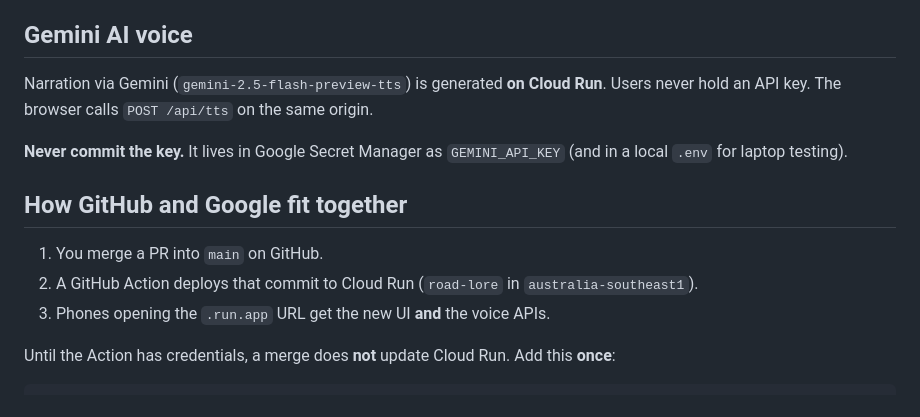
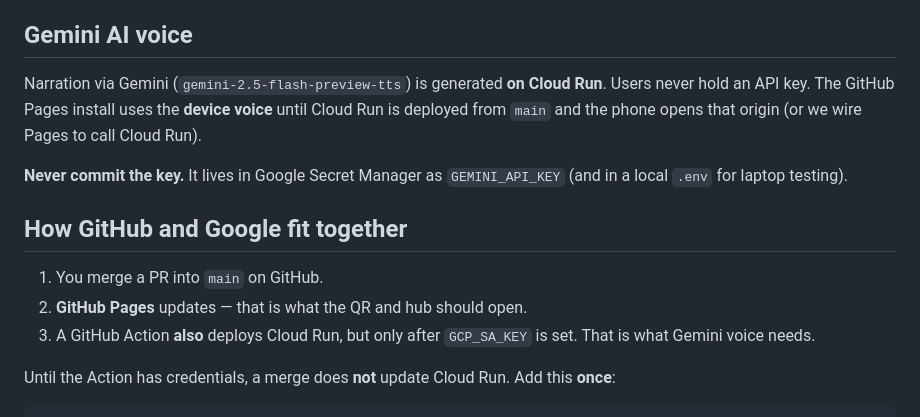
Before and after one commit to azzabazza11/road-lore, a Markdown page: README.md, the part around one of its changes. GitHub-like rendering.

```diff
--- a/README.md
+++ b/README.md
@@ -60,15 +64,15 @@ Web apps cannot read a phone’s MAC address. Road Lore keeps a private random d
 
 ## Gemini AI voice
 
-Narration via Gemini (`gemini-2.5-flash-preview-tts`) is generated **on Cloud Run**. Users never hold an API key. The browser calls `POST /api/tts` on the same origin.
+Narration via Gemini (`gemini-2.5-flash-preview-tts`) is generated **on Cloud Run**. Users never hold an API key. The GitHub Pages install uses the **device voice** until Cloud Run is deployed from `main` and the phone opens that origin (or we wire Pages to call Cloud Run).
 
 **Never commit the key.** It lives in Google Secret Manager as `GEMINI_API_KEY` (and in a local `.env` for laptop testing).
 
 ## How GitHub and Google fit together
 
 1. You merge a PR into `main` on GitHub.
-2. A GitHub Action deploys that commit to Cloud Run (`road-lore` in `australia-southeast1`).
-3. Phones opening the `.run.app` URL get the new UI **and** the voice APIs.
+2. **GitHub Pages** updates — that is what the QR and hub should open.
+3. A GitHub Action **also** deploys Cloud Run, but only after `GCP_SA_KEY` is set. That is what Gemini voice needs.
 
 Until the Action has credentials, a merge does **not** update Cloud Run. Add this **once**:
 
```
Also changed, not shown: other parts of README.md (+10 -6 lines), share-qr.png (added), 6 other files.
